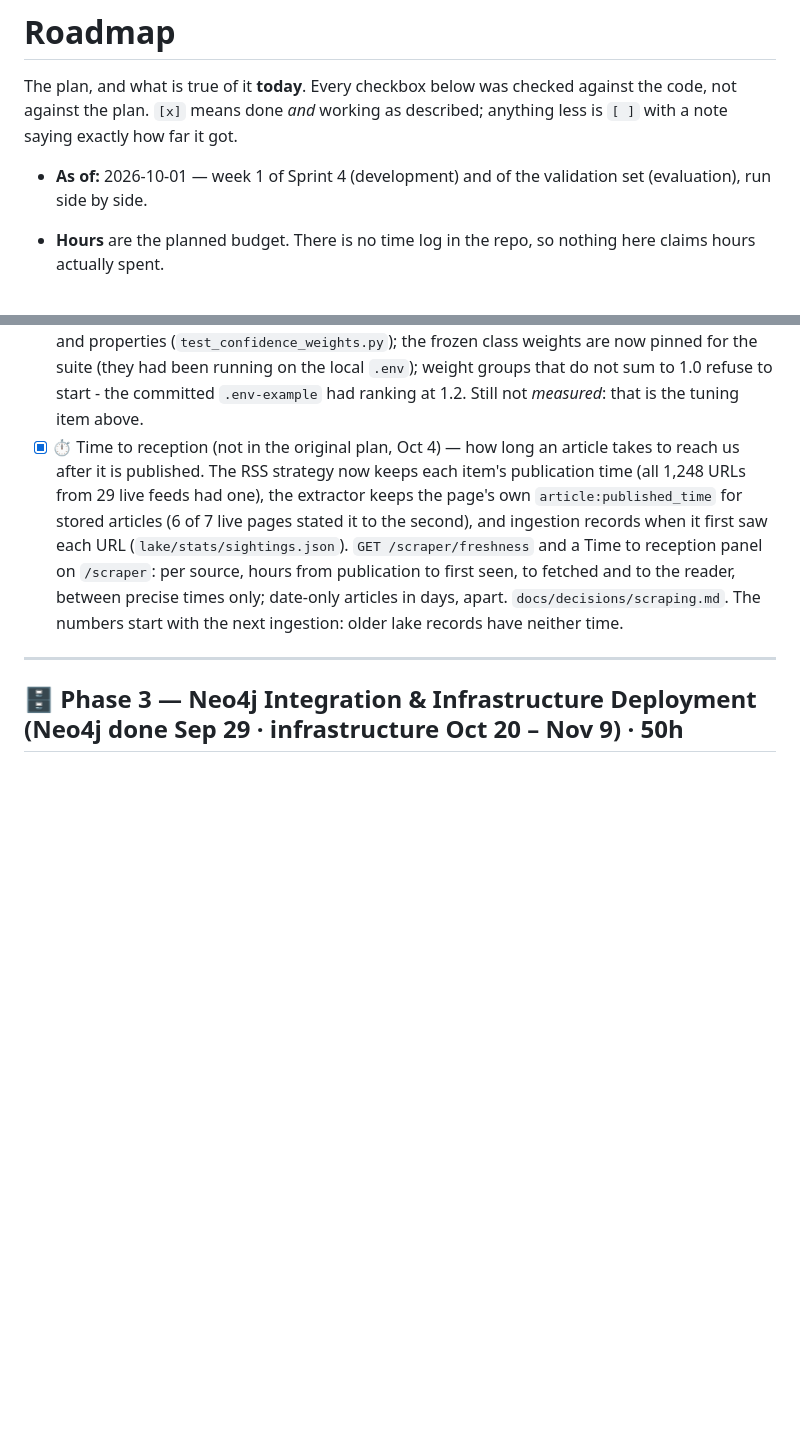
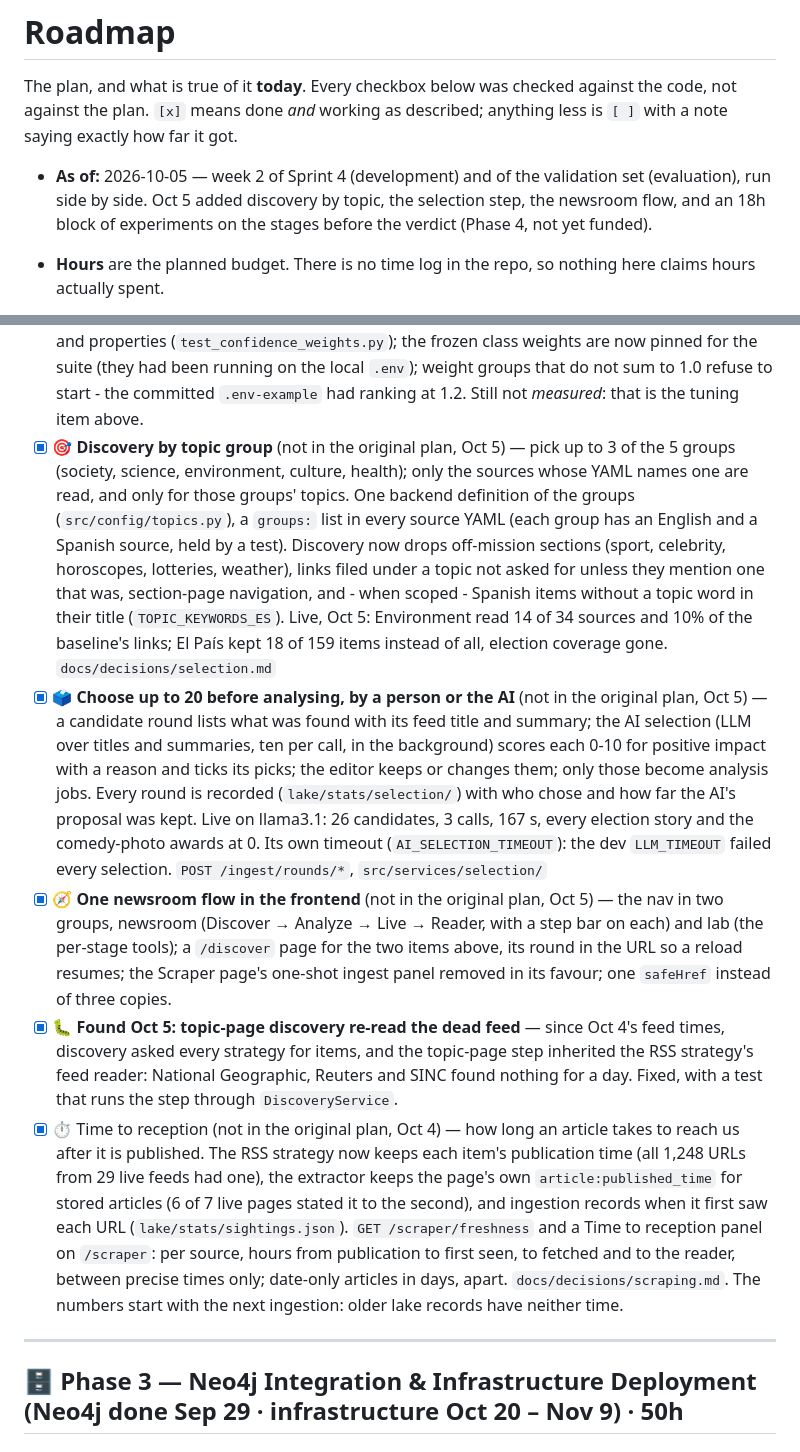
Before and after one commit to aespinoza-napp/inspiring-news, a Markdown page: docs/roadmap.md, 2 parts joined by grey strips. GitHub-like rendering; blank space fills up the shorter version.

```diff
--- a/docs/roadmap.md
+++ b/docs/roadmap.md
@@ -4,7 +4,7 @@ The plan, and what is true of it **today**. Every checkbox below was checked
 against the code, not against the plan. `[x]` means done *and* working as
 described; anything less is `[ ]` with a note saying exactly how far it got.
 
-- **As of:** 2026-10-01 — week 1 of Sprint 4 (development) and of the validation set (evaluation), run side by side.
+- **As of:** 2026-10-05 — week 2 of Sprint 4 (development) and of the validation set (evaluation), run side by side. Oct 5 added discovery by topic, the selection step, the newsroom flow, and an 18h block of experiments on the stages before the verdict (Phase 4, not yet funded).
 - **Hours** are the planned budget. There is no time log in the repo, so
   nothing here claims hours actually spent.
 - **Rebalanced on Sep 28**, still 900h: the custom validation set turned
@@ -264,6 +264,10 @@ labels - so it runs first, and the search is fixed before any benchmark.
 - ↪️ Tune `RANKING_*`, `CONFIDENCE_*` and `EVIDENCE_MIN_PERTINENCE` with real data — moved to Phase 4 (Nov 10–16), Sep 30.
 - [ ] 🟡 🏷️ Improve topic classifier accuracy — **de-scoped on Sep 29 to "only if time"**: on no research question's path (topics steer admission and balance, not verdicts). Keyword coverage was widened from misclassified real articles; there is no labelled set to measure accuracy on. The labelling batch's wrong topic guesses are a free sample of its errors.
 - [x] 🧪 Regression tests for new ranking/confidence behavior — ranking (lexical factor, pertinence gate both ways, run-threshold not env) was already covered. Sep 28: confidence golden values and properties (`test_confidence_weights.py`); the frozen class weights are now pinned for the suite (they had been running on the local `.env`); weight groups that do not sum to 1.0 refuse to start - the committed `.env-example` had ranking at 1.2. Still not *measured*: that is the tuning item above.
+- [x] 🎯 **Discovery by topic group** (not in the original plan, Oct 5) — pick up to 3 of the 5 groups (society, science, environment, culture, health); only the sources whose YAML names one are read, and only for those groups' topics. One backend definition of the groups (`src/config/topics.py`), a `groups:` list in every source YAML (each group has an English and a Spanish source, held by a test). Discovery now drops off-mission sections (sport, celebrity, horoscopes, lotteries, weather), links filed under a topic not asked for unless they mention one that was, section-page navigation, and - when scoped - Spanish items without a topic word in their title (`TOPIC_KEYWORDS_ES`). Live, Oct 5: Environment read 14 of 34 sources and 10% of the baseline's links; El País kept 18 of 159 items instead of all, election coverage gone. `docs/decisions/selection.md`
+- [x] 🗳️ **Choose up to 20 before analysing, by a person or the AI** (not in the original plan, Oct 5) — a candidate round lists what was found with its feed title and summary; the AI selection (LLM over titles and summaries, ten per call, in the background) scores each 0-10 for positive impact with a reason and ticks its picks; the editor keeps or changes them; only those become analysis jobs. Every round is recorded (`lake/stats/selection/`) with who chose and how far the AI's proposal was kept. Live on llama3.1: 26 candidates, 3 calls, 167 s, every election story and the comedy-photo awards at 0. Its own timeout (`AI_SELECTION_TIMEOUT`): the dev `LLM_TIMEOUT` failed every selection. `POST /ingest/rounds/*`, `src/services/selection/`
+- [x] 🧭 **One newsroom flow in the frontend** (not in the original plan, Oct 5) — the nav in two groups, newsroom (Discover → Analyze → Live → Reader, with a step bar on each) and lab (the per-stage tools); a `/discover` page for the two items above, its round in the URL so a reload resumes; the Scraper page's one-shot ingest panel removed in its favour; one `safeHref` instead of three copies.
+- [x] 🐛 **Found Oct 5: topic-page discovery re-read the dead feed** — since Oct 4's feed times, discovery asked every strategy for items, and the topic-page step inherited the RSS strategy's feed reader: National Geographic, Reuters and SINC found nothing for a day. Fixed, with a test that runs the step through `DiscoveryService`.
 - [x] ⏱️ Time to reception (not in the original plan, Oct 4) — how long an article takes to reach us after it is published. The RSS strategy now keeps each item's publication time (all 1,248 URLs from 29 live feeds had one), the extractor keeps the page's own `article:published_time` for stored articles (6 of 7 live pages stated it to the second), and ingestion records when it first saw each URL (`lake/stats/sightings.json`). `GET /scraper/freshness` and a Time to reception panel on `/scraper`: per source, hours from publication to first seen, to fetched and to the reader, between precise times only; date-only articles in days, apart. `docs/decisions/scraping.md`. The numbers start with the next ingestion: older lake records have neither time.
 
 ---
```
Also changed, not shown: other parts of docs/roadmap.md (+20 -0 lines).
